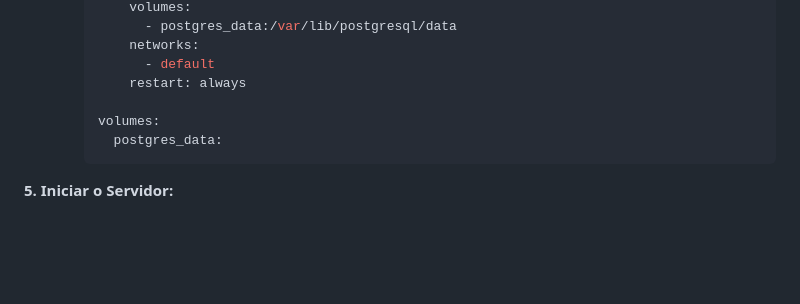
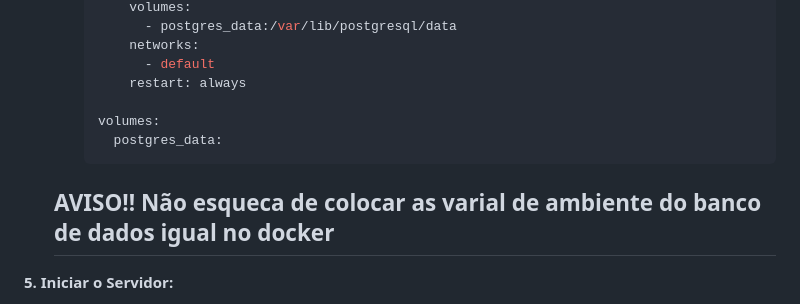
Before and after one commit to phsilvadev/Desafio-Studio-Mozak-Morena-Eventos, a Markdown page: README.md, the part around the change. Drawn GitHub-style; blank space fills up the shorter version.

Commit message:
coreeção readme

````diff
--- a/README.md
+++ b/README.md
@@ -154,6 +154,8 @@
       postgres_data:
     ```
 
+  ## AVISO!! Não esqueca de colocar as varial de ambiente do banco de dados igual no docker
+
 **5. Iniciar o Servidor:**
 
 - Dentro da pasta do backend, digite `docker-compose up -d` para iniciar o container do banco de dados.
````
